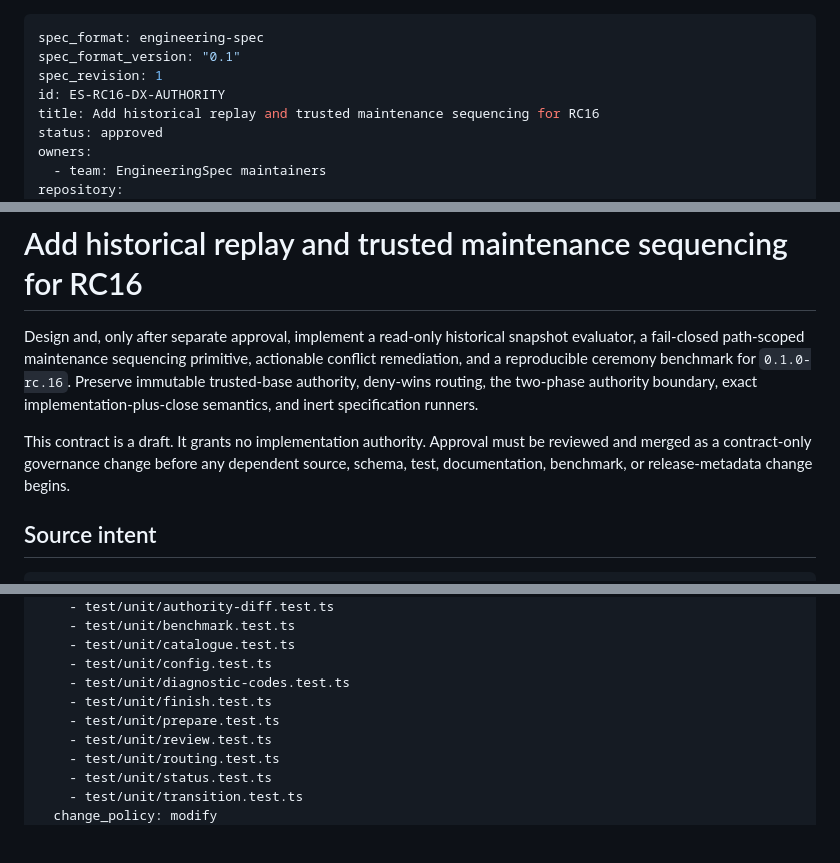
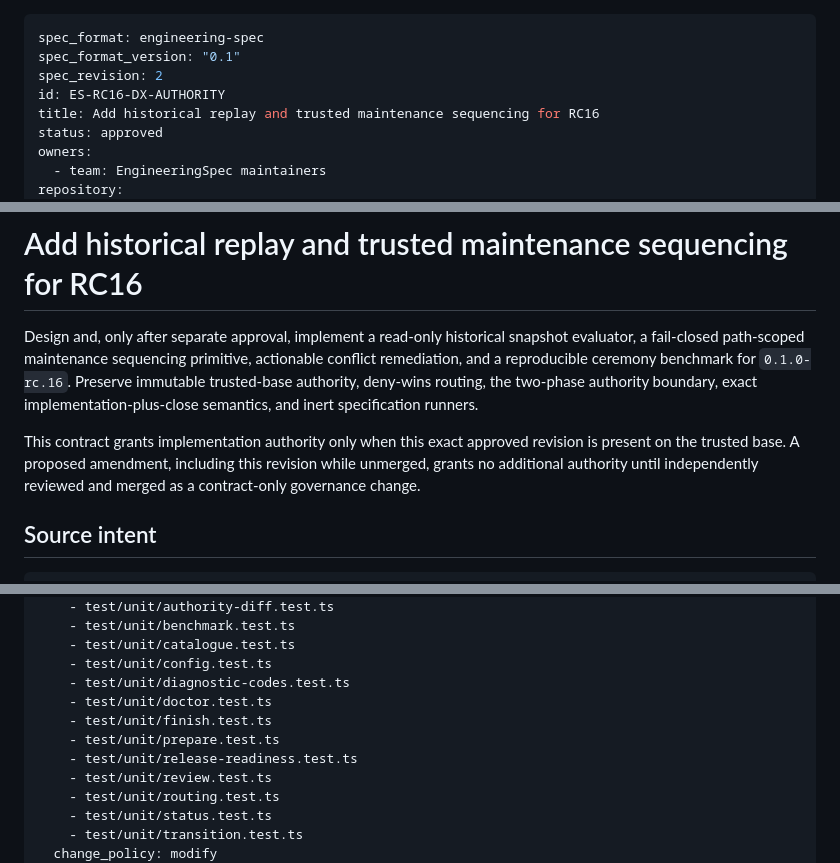
Before and after one commit to majilesh/engineeringspec, a Markdown page: docs/engineering-specs/ES-RC16-DX-AUTHORITY.engineering-spec.md, 3 parts joined by grey strips. Drawn GitHub-style; blank space fills up the shorter version.

Commit message:
Amend RC16 authority for final regression tests

```diff
--- a/docs/engineering-specs/ES-RC16-DX-AUTHORITY.engineering-spec.md
+++ b/docs/engineering-specs/ES-RC16-DX-AUTHORITY.engineering-spec.md
@@ -1,7 +1,7 @@
 ---
 spec_format: engineering-spec
 spec_format_version: "0.1"
-spec_revision: 1
+spec_revision: 2
 id: ES-RC16-DX-AUTHORITY
 title: Add historical replay and trusted maintenance sequencing for RC16
 status: approved
@@ -15,7 +15,7 @@ repository:
 
 Design and, only after separate approval, implement a read-only historical snapshot evaluator, a fail-closed path-scoped maintenance sequencing primitive, actionable conflict remediation, and a reproducible ceremony benchmark for `0.1.0-rc.16`. Preserve immutable trusted-base authority, deny-wins routing, the two-phase authority boundary, exact implementation-plus-close semantics, and inert specification runners.
 
-This contract is a draft. It grants no implementation authority. Approval must be reviewed and merged as a contract-only governance change before any dependent source, schema, test, documentation, benchmark, or release-metadata change begins.
+This contract grants implementation authority only when this exact approved revision is present on the trusted base. A proposed amendment, including this revision while unmerged, grants no additional authority until independently reviewed and merged as a contract-only governance change.
 
 ## Source intent
 
@@ -129,8 +129,10 @@ This contract is a draft. It grants no implementation authority. Approval must b
     - test/unit/catalogue.test.ts
     - test/unit/config.test.ts
     - test/unit/diagnostic-codes.test.ts
+    - test/unit/doctor.test.ts
     - test/unit/finish.test.ts
     - test/unit/prepare.test.ts
+    - test/unit/release-readiness.test.ts
     - test/unit/review.test.ts
     - test/unit/routing.test.ts
     - test/unit/status.test.ts
```
